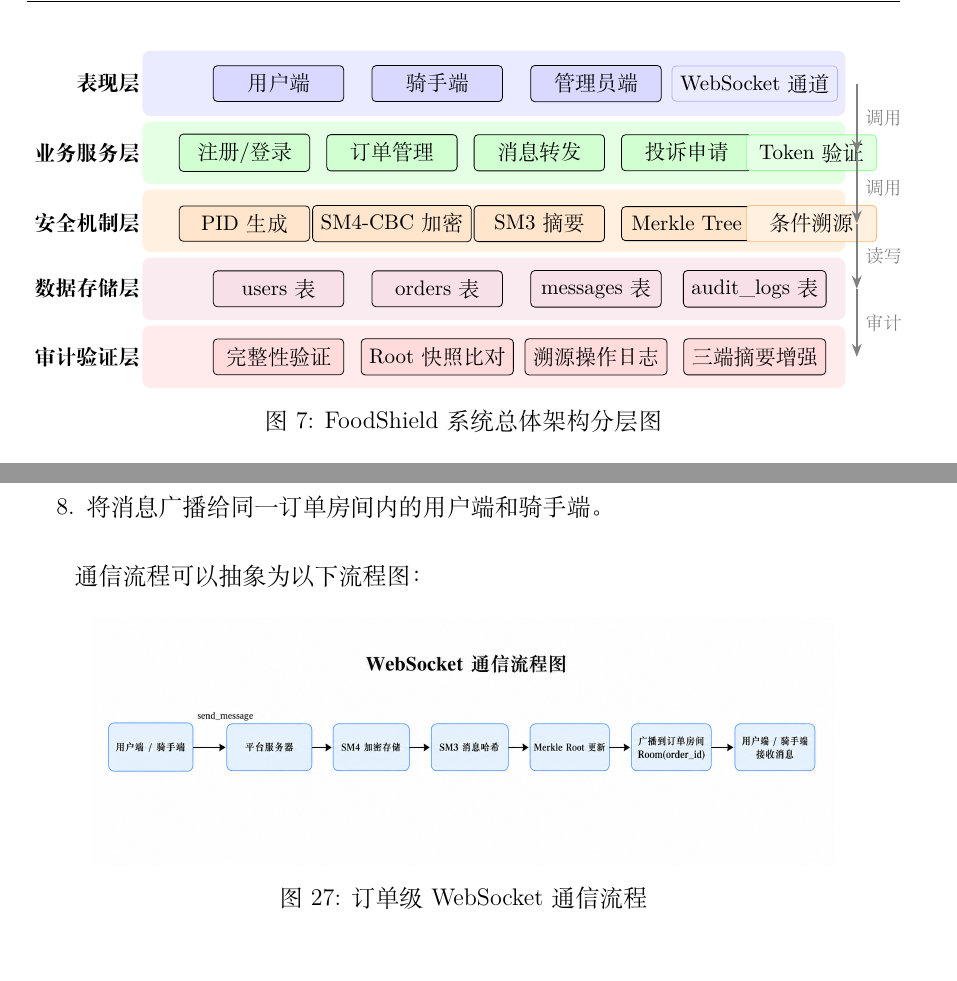
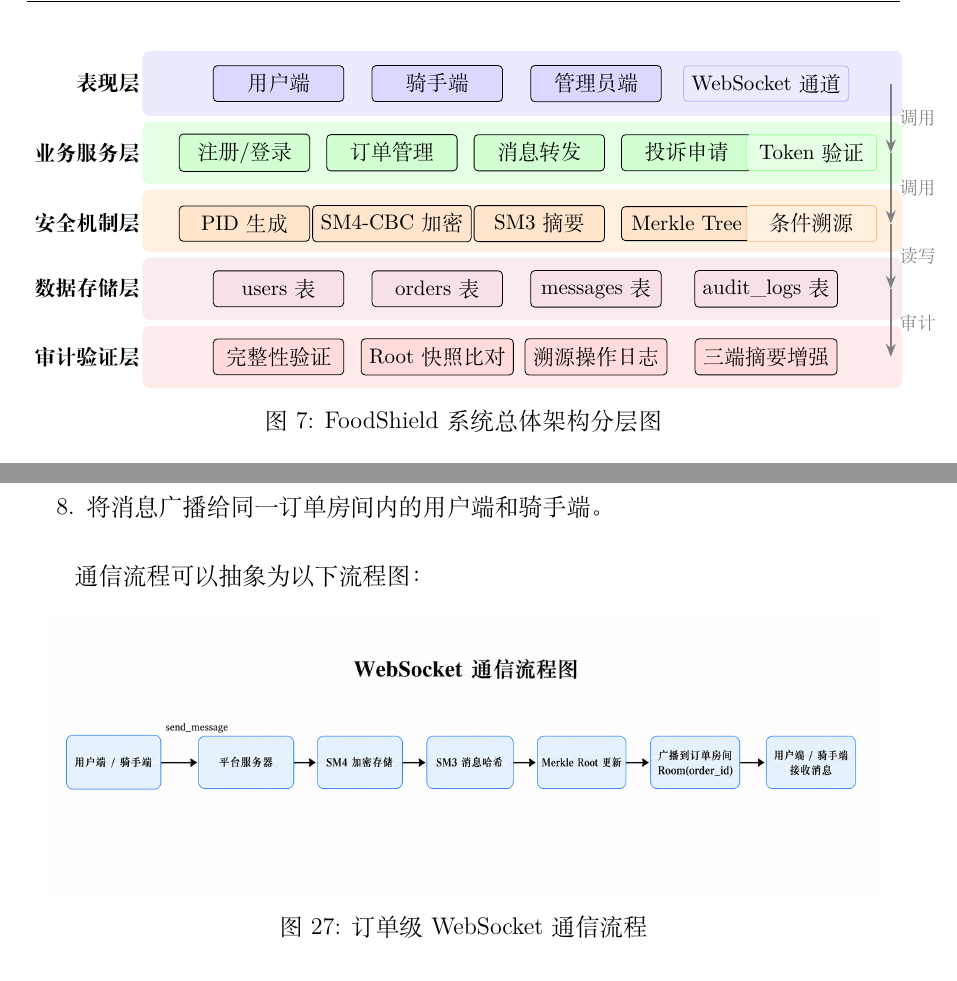
Before and after one commit to hxhdhcjmet/Spec-of-Info-sec-Com, a LaTeX document (main.tex, which reads content/chapter3/figures/fig_arch.tex, content/chapter4/sec7_websocket.tex): two parts of pages 33 and 72 of 101, joined at a grey line, cut so that both start at the same text. Compiled offline with XeLaTeX; a missing font is replaced by an installed copy or a similar font.

Commit message:
修改图片

```diff
--- a/content/chapter3/figures/fig_arch.tex
+++ b/content/chapter3/figures/fig_arch.tex
@@ -26,42 +24,42 @@
 \node[lbl, anchor=east] at (-6.1,-4.40) {审计验证层};
 
 % 表现层组件
-\node[comp, fill=blue!15]    at (-3.8, 0.42) {用户端};
-\node[comp, fill=blue!15]    at (-1.0, 0.42) {骑手端};
-\node[comp, fill=blue!15]    at ( 1.8, 0.42) {管理员端};
-\node[comp, fill=blue!8,  draw=blue!30]  at ( 4.6, 0.42) {WebSocket 通道};
+\node[comp, fill=blue!15] at (-3.8, 0.42) {用户端};
+\node[comp, fill=blue!15] at (-1.0, 0.42) {骑手端};
+\node[comp, fill=blue!15] at ( 1.8, 0.42) {管理员端};
+\node[comp, fill=blue!8, draw=blue!30] at ( 4.8, 0.42) {WebSocket 通道};
 
 % 业务服务层组件
-\node[comp, fill=green!18]   at (-4.4,-0.80) {注册/登录};
-\node[comp, fill=green!18]   at (-1.8,-0.80) {订单管理};
-\node[comp, fill=green!18]   at ( 0.8,-0.80) {消息转发};
-\node[comp, fill=green!18]   at ( 3.4,-0.80) {投诉申请};
+\node[comp, fill=green!18] at (-4.4,-0.80) {注册/登录};
+\node[comp, fill=green!18] at (-1.8,-0.80) {订单管理};
+\node[comp, fill=green!18] at ( 0.8,-0.80) {消息转发};
+\node[comp, fill=green!18] at ( 3.4,-0.80) {投诉申请};
 \node[comp, fill=green!10, draw=green!40] at ( 5.6,-0.80) {Token 验证};
 
 % 安全机制层组件
-\node[comp, fill=orange!20]  at (-4.4,-2.05) {PID 生成};
-\node[comp, fill=orange!20]  at (-1.8,-2.05) {SM4-CBC 加密};
-\node[comp, fill=orange!20]  at ( 0.8,-2.05) {SM3 摘要};
-\node[comp, fill=orange!20]  at ( 3.4,-2.05) {Merkle Tree};
+\node[comp, fill=orange!20] at (-4.4,-2.05) {PID 生成};
+\node[comp, fill=orange!20] at (-1.8,-2.05) {SM4-CBC 加密};
+\node[comp, fill=orange!20] at ( 0.8,-2.05) {SM3 摘要};
+\node[comp, fill=orange!20] at ( 3.4,-2.05) {Merkle Tree};
 \node[comp, fill=orange!12, draw=orange!50] at ( 5.6,-2.05) {条件溯源};
 
 % 数据存储层组件
-\node[comp, fill=purple!12]  at (-3.8,-3.20) {users 表};
-\node[comp, fill=purple!12]  at (-1.0,-3.20) {orders 表};
-\node[comp, fill=purple!12]  at ( 1.8,-3.20) {messages 表};
-\node[comp, fill=purple!12]  at ( 4.6,-3.20) {audit\_logs 表};
+\node[comp, fill=purple!12] at (-3.8,-3.20) {users 表};
+\node[comp, fill=purple!12] at (-1.0,-3.20) {orders 表};
+\node[comp, fill=purple!12] at ( 1.8,-3.20) {messages 表};
+\node[comp, fill=purple!12] at ( 4.8,-3.20) {audit\_logs 表};
 
 % 审计验证层组件
-\node[comp, fill=red!14]     at (-3.8,-4.40) {完整性验证};
-\node[comp, fill=red!14]     at (-1.0,-4.40) {Root 快照比对};
-\node[comp, fill=red!14]     at ( 1.8,-4.40) {溯源操作日志};
-\node[comp, fill=red!14]     at ( 4.6,-4.40) {三端摘要增强};
+\node[comp, fill=red!14] at (-3.8,-4.40) {完整性验证};
+\node[comp, fill=red!14] at (-1.0,-4.40) {Root 快照比对};
+\node[comp, fill=red!14] at ( 1.8,-4.40) {溯源操作日志};
+\node[comp, fill=red!14] at ( 4.8,-4.40) {三端摘要增强};
 
-% 层间箭头（右侧连接线，放在背景外侧避免穿过组件）
-\draw[arr, gray] (6.4, 0.42) -- (6.4,-0.80) node[midway, right, font=\footnotesize]{调用};
-\draw[arr, gray] (6.4,-0.80) -- (6.4,-2.05) node[midway, right, font=\footnotesize]{调用};
-\draw[arr, gray] (6.4,-2.05) -- (6.4,-3.20) node[midway, right, font=\footnotesize]{读写};
-\draw[arr, gray] (6.4,-3.20) -- (6.4,-4.40) node[midway, right, font=\footnotesize]{审计};
+% 层间箭头（整体右移，避免压住模块）
+\draw[arr, gray] (7.0, 0.42) -- (7.0,-0.80) node[midway, right, font=\footnotesize]{调用};
+\draw[arr, gray] (7.0,-0.80) -- (7.0,-2.05) node[midway, right, font=\footnotesize]{调用};
+\draw[arr, gray] (7.0,-2.05) -- (7.0,-3.20) node[midway, right, font=\footnotesize]{读写};
+\draw[arr, gray] (7.0,-3.20) -- (7.0,-4.40) node[midway, right, font=\footnotesize]{审计};
 
 \end{tikzpicture}
 \caption{FoodShield 系统总体架构分层图}
--- a/content/chapter4/sec7_websocket.tex
+++ b/content/chapter4/sec7_websocket.tex
@@ -21,7 +21,7 @@ FoodShield 使用 Flask-SocketIO 实现用户端与骑手端之间的订单级
 
 \begin{figure}[H]
     \centering
-    \includegraphics[width=0.85\textwidth]{content/chapter4/websocket_flow.png}
+    \includegraphics[width=0.95\textwidth]{content/chapter4/websocket_flow.png}
     \caption{订单级 WebSocket 通信流程}
     \label{fig:websocket-flow}
 \end{figure}
```
Also changed, not shown: content/chapter3/figures/fig_merkle_verify.tex (+2 -2 lines), content/chapter4/sec9_trace.tex (+1 -1 lines), content/chapter5/figure/attack_demo.png, content/chapter5/figure/perf.png, content/chapter5/figure/perf2.png, content/chapter3/figures/fig_arch.tex (14 more changed lines), 1 other file.
